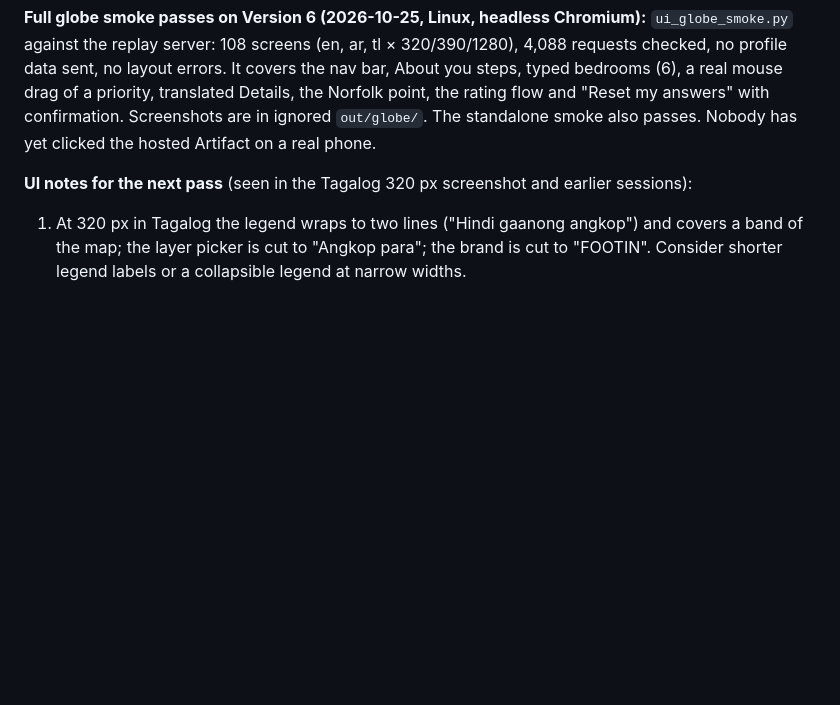
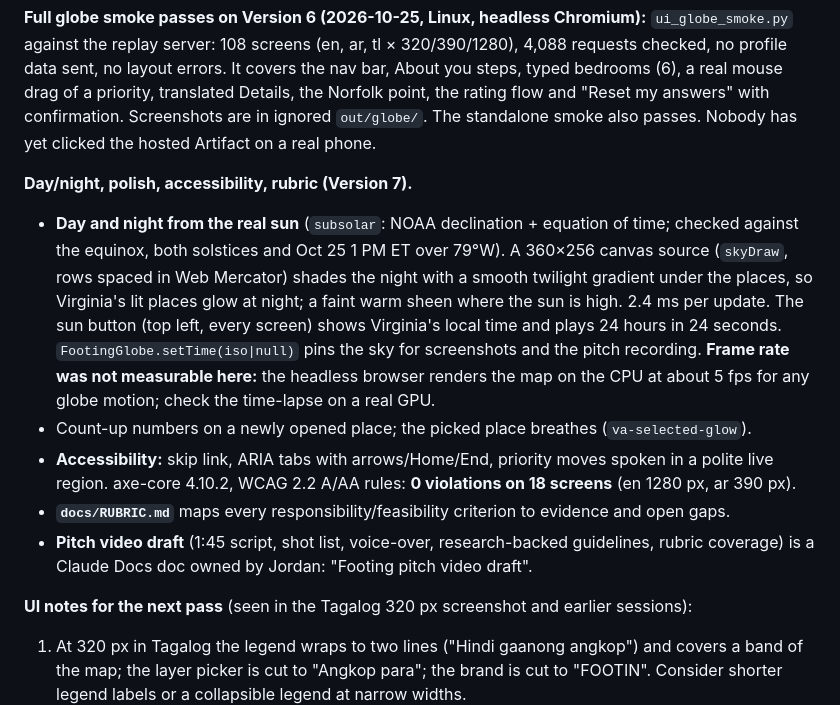
Before and after one commit to noahxiong26/footing, a Markdown page: HANDOFF.md, the part around the change. GitHub-like rendering; blank space fills up the shorter version.

Commit message:
Handoff: day/night globe, accessibility pass, rubric map and pitch draft (Version 7)
Co-Authored-By: Claude Opus 5.5 <noreply@anthropic.com>
Claude-Session: https://claude.ai/code/session_01MH5CBeVH1fNLLXjbUxfVQf

```diff
--- a/HANDOFF.md
+++ b/HANDOFF.md
@@ -122,6 +122,21 @@ replay server: 108 screens (en, ar, tl × 320/390/1280), 4,088 requests checked,
 errors. It covers the nav bar, About you steps, typed bedrooms (6), a real mouse drag of a priority, translated
 Details, the Norfolk point, the rating flow and "Reset my answers" with confirmation. Screenshots are in ignored
 `out/globe/`. The standalone smoke also passes. Nobody has yet clicked the hosted Artifact on a real phone.
+
+**Day/night, polish, accessibility, rubric (Version 7).**
+- **Day and night from the real sun** (`subsolar`: NOAA declination + equation of time; checked against the
+  equinox, both solstices and Oct 25 1 PM ET over 79°W). A 360×256 canvas source (`skyDraw`, rows spaced in Web
+  Mercator) shades the night with a smooth twilight gradient under the places, so Virginia's lit places glow at
+  night; a faint warm sheen where the sun is high. 2.4 ms per update. The sun button (top left, every screen)
+  shows Virginia's local time and plays 24 hours in 24 seconds. `FootingGlobe.setTime(iso|null)` pins the sky
+  for screenshots and the pitch recording. **Frame rate was not measurable here:** the headless browser renders
+  the map on the CPU at about 5 fps for any globe motion; check the time-lapse on a real GPU.
+- Count-up numbers on a newly opened place; the picked place breathes (`va-selected-glow`).
+- **Accessibility:** skip link, ARIA tabs with arrows/Home/End, priority moves spoken in a polite live region.
+  axe-core 4.10.2, WCAG 2.2 A/AA rules: **0 violations on 18 screens** (en 1280 px, ar 390 px).
+- **`docs/RUBRIC.md`** maps every responsibility/feasibility criterion to evidence and open gaps.
+- **Pitch video draft** (1:45 script, shot list, voice-over, research-backed guidelines, rubric coverage) is a
+  Claude Docs doc owned by Jordan: "Footing pitch video draft".
 
 **UI notes for the next pass** (seen in the Tagalog 320 px screenshot and earlier sessions):
 1. At 320 px in Tagalog the legend wraps to two lines ("Hindi gaanong angkop") and covers a band of the map; the
```
